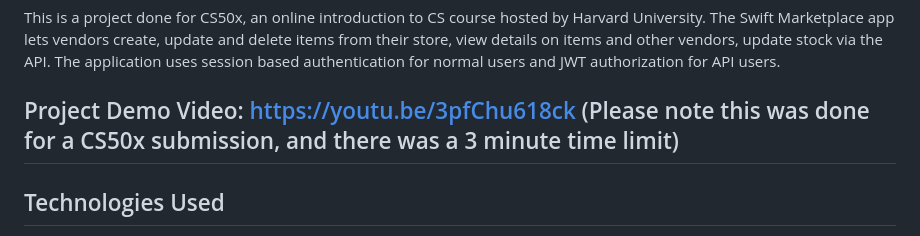
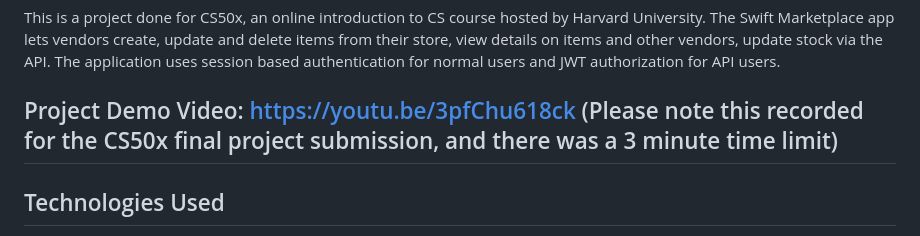
Before and after one commit to berkaydemircin/Flask-Market-App-RESTful, a Markdown page: README.md, the part around the change. GitHub-like rendering.

Commit message:
Added demo video
Changed language

```diff
--- a/README.md
+++ b/README.md
@@ -2,7 +2,7 @@
 
 This is a project done for CS50x, an online introduction to CS course hosted by Harvard University. The Swift Marketplace app lets vendors create, update and delete items from their store, view details on items and other vendors, update stock via the API. The application uses session based authentication for normal users and JWT authorization for API users.
 
-## Project Demo Video: https://youtu.be/3pfChu618ck (Please note this was done for a CS50x submission, and there was a 3 minute time limit)
+## Project Demo Video: https://youtu.be/3pfChu618ck (Please note this recorded for the CS50x final project submission, and there was a 3 minute time limit)
 
 ## Technologies Used
 * Python 3.12.6
```
